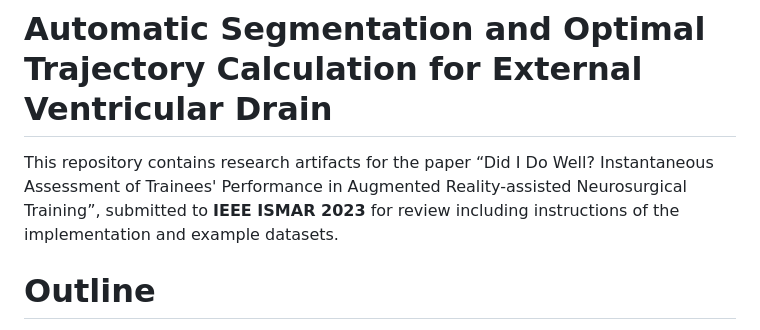
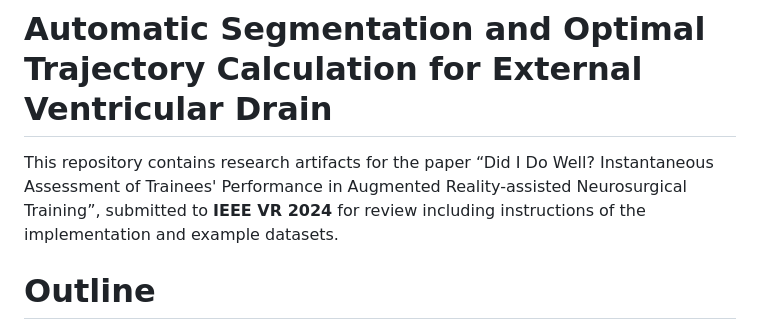
Before and after one commit to AREVD/AREVD, a Markdown page: README.md, the part around the change. GitHub-like rendering.

```diff
--- a/README.md
+++ b/README.md
@@ -1,5 +1,5 @@
 # Automatic Segmentation and Optimal Trajectory Calculation for External Ventricular Drain
-This repository contains research artifacts for the paper “Did I Do Well? Instantaneous Assessment of Trainees' Performance in Augmented Reality-assisted Neurosurgical Training”, submitted to **IEEE ISMAR 2023** for review including instructions of the implementation and example datasets.
+This repository contains research artifacts for the paper “Did I Do Well? Instantaneous Assessment of Trainees' Performance in Augmented Reality-assisted Neurosurgical Training”, submitted to **IEEE VR 2024** for review including instructions of the implementation and example datasets.
 
 # Outline
 1. [Overview](https://github.com/AREVD/AREVD/blob/main/README.md#overview)
```
